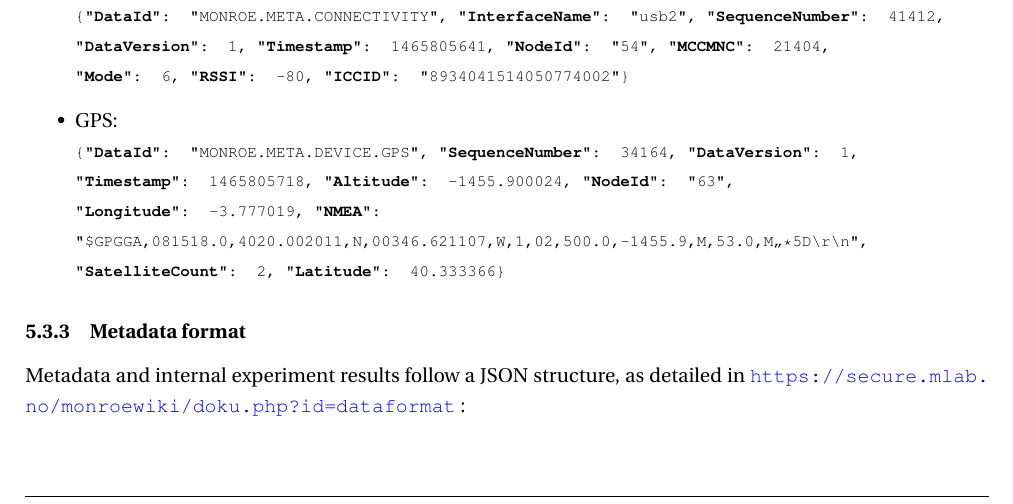
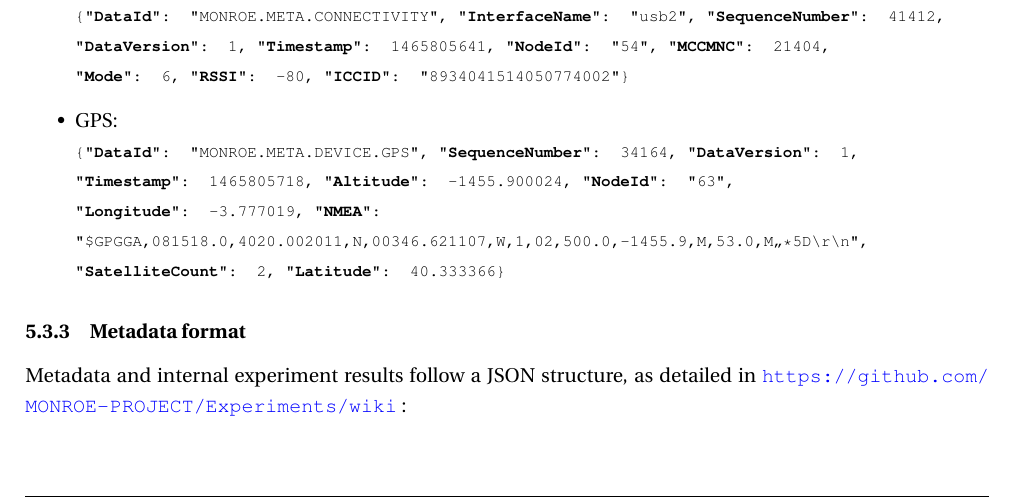
Before and after one commit to MONROE-PROJECT/UserManual, a LaTeX document (user_manual.tex): part of page 26 of 44, cut so that both start at the same text. Compiled offline with pdfLaTeX.

Commit message:
Fixed link to metadata from internal wiki to github wiki. Added reference for conversion of speed from knots to km/h.

```diff
--- a/user_manual.tex
+++ b/user_manual.tex
@@ -975,9 +975,9 @@ The following and some examples of the information received in the metadata stre
 \end{itemize}
 
 \subsubsection{Metadata format}
-Metadata and internal experiment results follow a JSON structure, as detailed in \url{https://secure.mlab.no/monroewiki/doku.php?id=dataformat}~:
+Metadata and internal experiment results follow a JSON structure, as detailed in \url{https://github.com/MONROE-PROJECT/Experiments/wiki}~:
 \begin{itemize*}
-	\item All Metadata messages have a topic according to Table~\ref{tab:metadataTopics} (\url{https://secure.mlab.no/monroewiki/doku.php?id=metadataformat}). Appendix~\ref{app:metadataFields} gives the complete description of the meaning of all the metadata fields.
+	\item All Metadata messages have a topic according to Table~\ref{tab:metadataTopics}. Appendix~\ref{app:metadataFields} gives the complete description of the meaning of all the metadata fields.
 	\item All metadata topics are prefixed with ``MONROE.META.''
 	\item All internal experiments are prefixed with ``MONROE.EXP.''
 	\item Experiments receive metadata messages only for topics to which they subscribe.
```
Also changed, not shown: user_manual.pdf, user_manual.tex (2 more changed lines).
